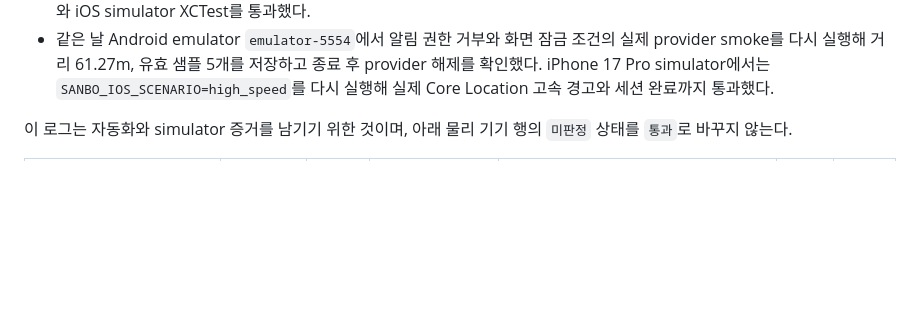
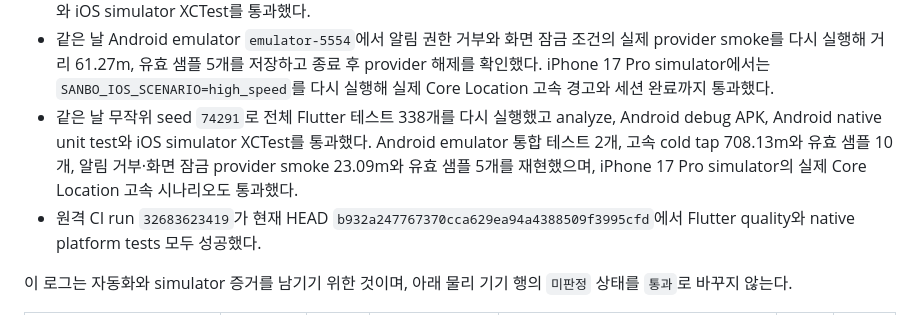
Before and after one commit to devcsb/sanbo, a Markdown page: docs/DEVICE_VALIDATION.md, the part around the change. Rendered like a GitHub page; blank space fills up the shorter version.

Commit message:
record latest validation loop

```diff
--- a/docs/DEVICE_VALIDATION.md
+++ b/docs/DEVICE_VALIDATION.md
@@ -159,6 +159,8 @@ IOS_SIMULATOR_ID=96749A10-F3A8-4C98-87EE-79A8EE439BDA \
 - `flutter test --no-pub -d emulator-5554 integration_test/app_e2e_test.dart`를 장치 선택을 명시해 실행했다. Android emulator에서 UI 세션 저장, 고속 경고, 차량 구간 제외와 복원 통합 테스트 2개가 모두 통과했다.
 - 2026-08-24에 `scripts/run_quality_loop.sh --debug-apk`를 다시 실행해 구조 검증, `flutter analyze`, 전체 Flutter 테스트 338개, Android debug APK를 통과했다. 이어 `scripts/run_native_platform_tests.sh`에서 Android native unit test와 iOS simulator XCTest를 통과했다.
 - 같은 날 Android emulator `emulator-5554`에서 알림 권한 거부와 화면 잠금 조건의 실제 provider smoke를 다시 실행해 거리 61.27m, 유효 샘플 5개를 저장하고 종료 후 provider 해제를 확인했다. iPhone 17 Pro simulator에서는 `SANBO_IOS_SCENARIO=high_speed`를 다시 실행해 실제 Core Location 고속 경고와 세션 완료까지 통과했다.
+- 같은 날 무작위 seed `74291`로 전체 Flutter 테스트 338개를 다시 실행했고 analyze, Android debug APK, Android native unit test와 iOS simulator XCTest를 통과했다. Android emulator 통합 테스트 2개, 고속 cold tap 708.13m와 유효 샘플 10개, 알림 거부·화면 잠금 provider smoke 23.09m와 유효 샘플 5개를 재현했으며, iPhone 17 Pro simulator의 실제 Core Location 고속 시나리오도 통과했다.
+- 원격 CI run `32683623419`가 현재 HEAD `b932a247767370cca629ea94a4388509f3995cfd`에서 Flutter quality와 native platform tests 모두 성공했다.
 
 이 로그는 자동화와 simulator 증거를 남기기 위한 것이며, 아래 물리 기기 행의
 `미판정` 상태를 `통과`로 바꾸지 않는다.
```
